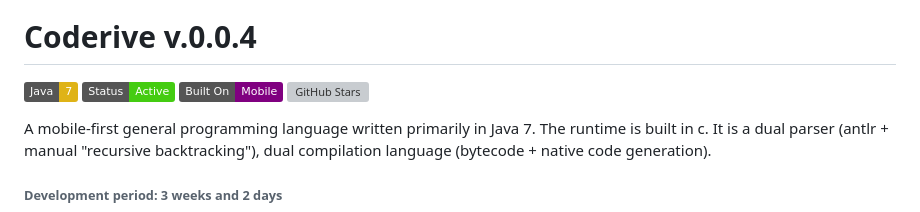
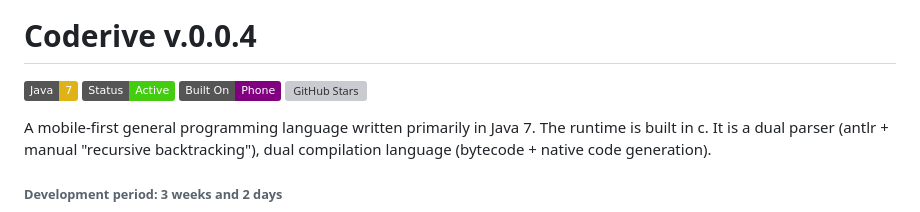
Before and after one commit to DanexCodr/Coderive, a Markdown page: README.md, the part around the change. Rendered like a GitHub page; badges without logos; grey boxes are pictures that could not be loaded.

```diff
--- a/README.md
+++ b/README.md
@@ -7,7 +7,7 @@
 
 ![Java](https://img.shields.io/badge/Java-7-yellow)
 ![Status](https://img.shields.io/badge/Status-Active-brightgreen)
-![Built On](https://img.shields.io/badge/Built%20On-Mobile-purple)
+![Built On](https://img.shields.io/badge/Built%20On-Phone-purple)
 [![GitHub Stars](https://img.shields.io/github/stars/Danexcodr/Coderive.svg)](https://github.com/Danexcodr/Coderive/stargazers)
 
 A mobile-first general programming language written primarily in Java 7. The runtime is built in c. It is a dual parser (antlr + manual "recursive backtracking"), dual compilation language (bytecode + native code generation).
```
